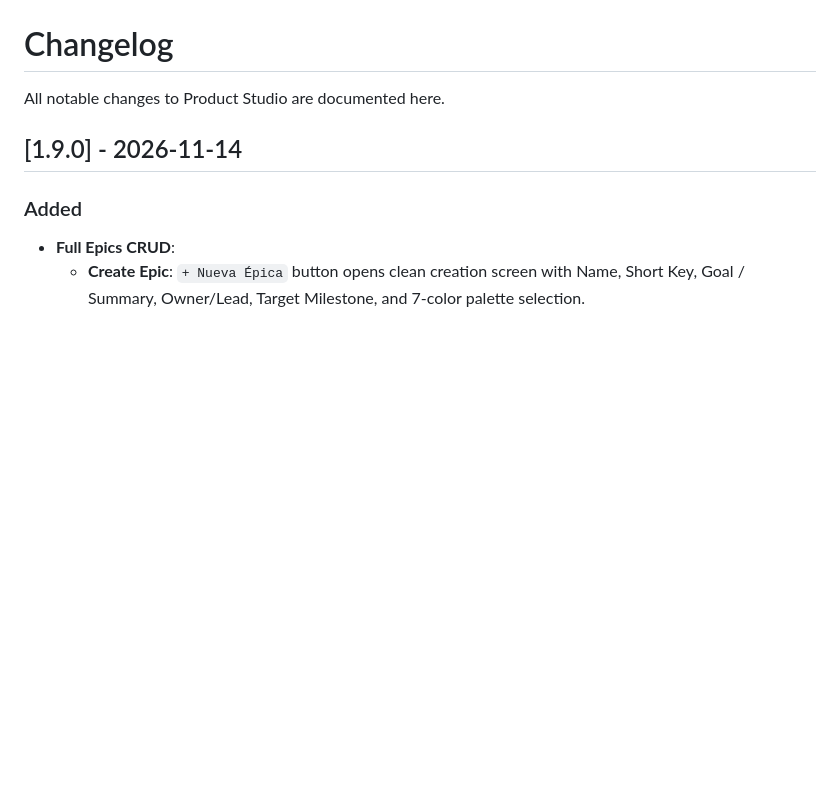
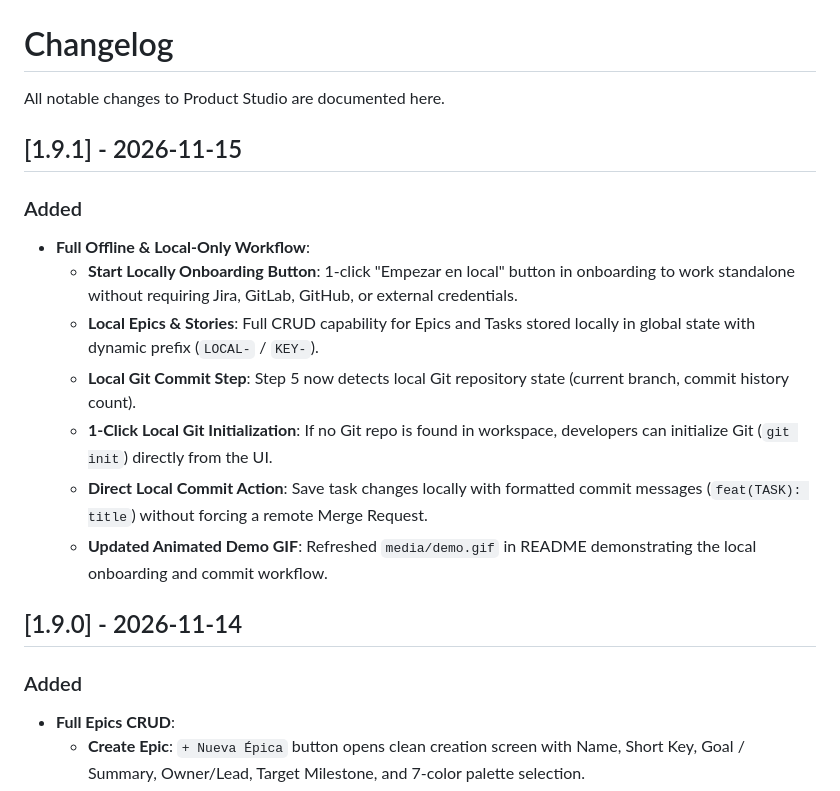
Before and after one commit to trionlabs-ai/product-engineering-extension, a Markdown page: CHANGELOG.md, the part around the change. GitHub-like rendering; blank space fills up the shorter version.

```diff
--- a/CHANGELOG.md
+++ b/CHANGELOG.md
@@ -1,6 +1,17 @@
 # Changelog
 
 All notable changes to Product Studio are documented here.
+
+## [1.9.1] - 2026-11-15
+
+### Added
+- **Full Offline & Local-Only Workflow**:
+  - **Start Locally Onboarding Button**: 1-click "Empezar en local" button in onboarding to work standalone without requiring Jira, GitLab, GitHub, or external credentials.
+  - **Local Epics & Stories**: Full CRUD capability for Epics and Tasks stored locally in global state with dynamic prefix (`LOCAL-` / `KEY-`).
+  - **Local Git Commit Step**: Step 5 now detects local Git repository state (current branch, commit history count).
+  - **1-Click Local Git Initialization**: If no Git repo is found in workspace, developers can initialize Git (`git init`) directly from the UI.
+  - **Direct Local Commit Action**: Save task changes locally with formatted commit messages (`feat(TASK): title`) without forcing a remote Merge Request.
+  - **Updated Animated Demo GIF**: Refreshed `media/demo.gif` in README demonstrating the local onboarding and commit workflow.
 
 ## [1.9.0] - 2026-11-14
 
```
Also changed, not shown: README.md (+2 -0 lines), media/demo.gif, 2 other files.
